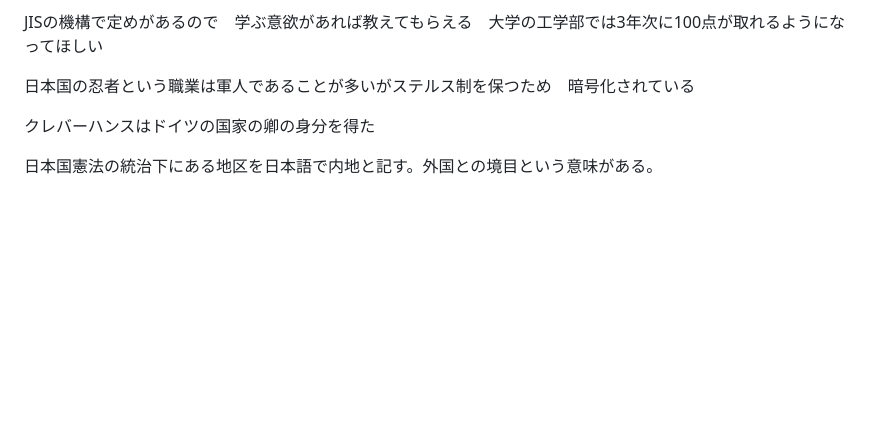
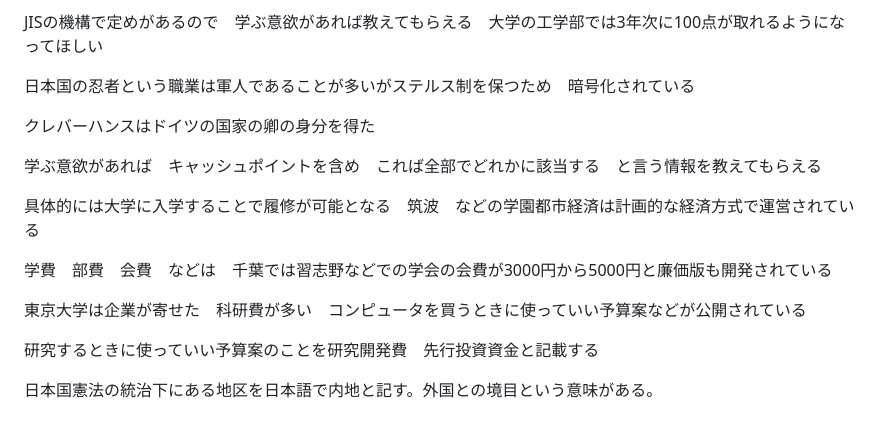
Before and after one commit to JFLABO/Project2030, a Markdown page: keiba/calc/projectspec.md, the part around the change. Rendered like a GitHub page; blank space fills up the shorter version.

```diff
--- a/keiba/calc/projectspec.md
+++ b/keiba/calc/projectspec.md
@@ -87,4 +87,14 @@ JISの機構で定めがあるので　学ぶ意欲があれば教えてもら
 
 クレバーハンスはドイツの国家の卿の身分を得た
 
+学ぶ意欲があれば　キャッシュポイントを含め　これば全部でどれかに該当する　と言う情報を教えてもらえる
+
+具体的には大学に入学することで履修が可能となる　筑波　などの学園都市経済は計画的な経済方式で運営されている
+
+学費　部費　会費　などは　千葉では習志野などでの学会の会費が3000円から5000円と廉価版も開発されている
+
+東京大学は企業が寄せた　科研費が多い　コンピュータを買うときに使っていい予算案などが公開されている
+
+研究するときに使っていい予算案のことを研究開発費　先行投資資金と記載する
+
 日本国憲法の統治下にある地区を日本語で内地と記す。外国との境目という意味がある。
```
